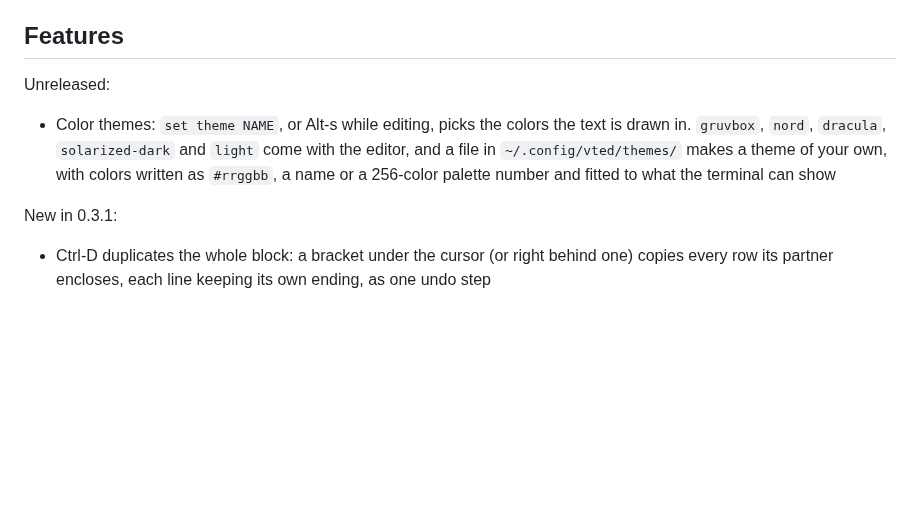
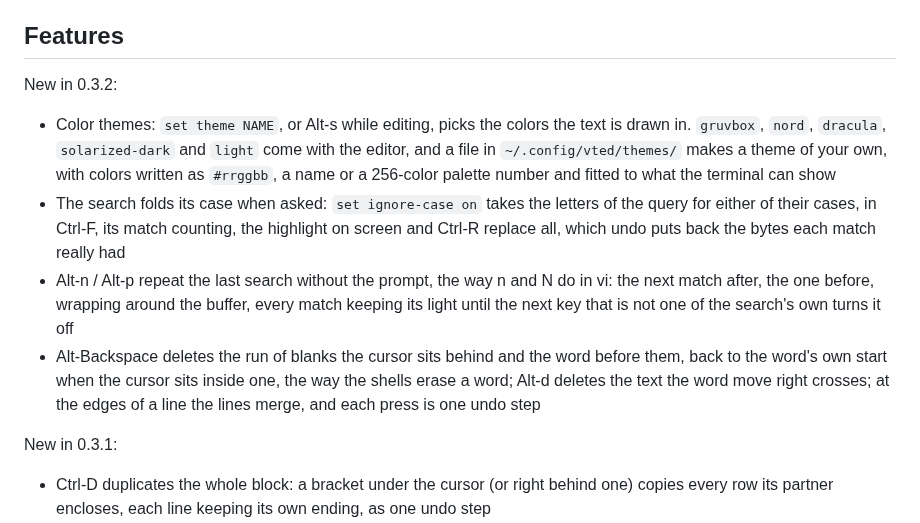
Before and after one commit to E-Vex/vted, a Markdown page: README.md, the part around the change. Drawn GitHub-style; blank space fills up the shorter version.

Commit message:
docs: what release 0.3.2 brings

```diff
--- a/README.md
+++ b/README.md
@@ -314,7 +314,7 @@ does, and closing the last buffer starts a fresh empty one.
 
 ## Features
 
-Unreleased:
+New in 0.3.2:
 
 - Color themes: `set theme NAME`, or Alt-s while editing, picks the
   colors the text is drawn in. `gruvbox`, `nord`, `dracula`,
@@ -322,6 +322,19 @@ Unreleased:
   `~/.config/vted/themes/` makes a theme of your own, with colors
   written as `#rrggbb`, a name or a 256-color palette number and
   fitted to what the terminal can show
+- The search folds its case when asked: `set ignore-case on` takes
+  the letters of the query for either of their cases, in Ctrl-F, its
+  match counting, the highlight on screen and Ctrl-R replace all,
+  which undo puts back the bytes each match really had
+- Alt-n / Alt-p repeat the last search without the prompt, the way n
+  and N do in vi: the next match after, the one before, wrapping
+  around the buffer, every match keeping its light until the next key
+  that is not one of the search's own turns it off
+- Alt-Backspace deletes the run of blanks the cursor sits behind and
+  the word before them, back to the word's own start when the cursor
+  sits inside one, the way the shells erase a word; Alt-d deletes the
+  text the word move right crosses; at the edges of a line the lines
+  merge, and each press is one undo step
 
 New in 0.3.1:
 
```
